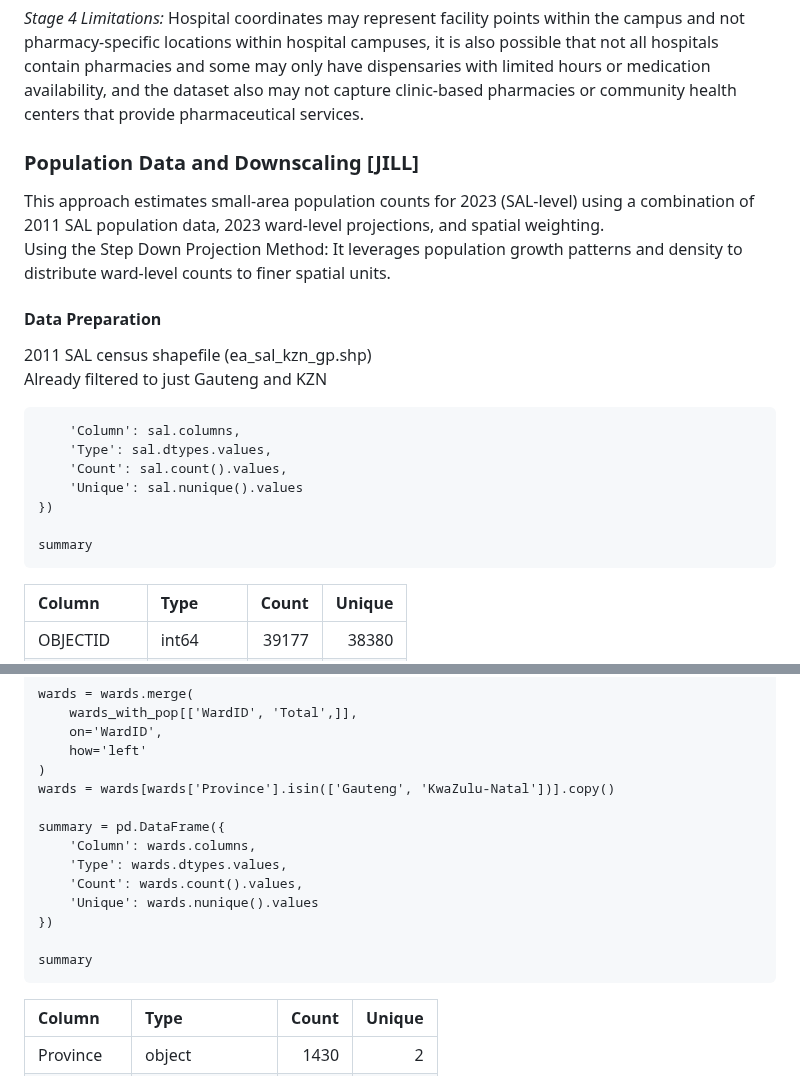
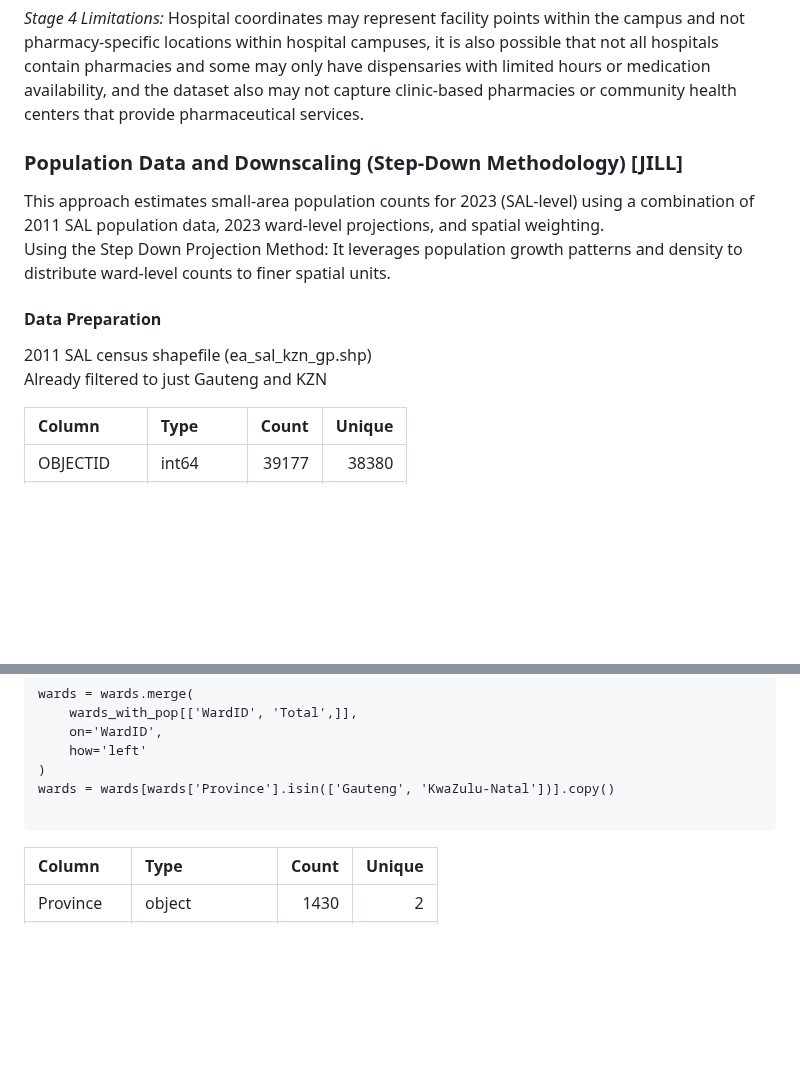
Before and after one commit to tess-vu/south-africa-healthcare, a Markdown page: README.md, 2 parts joined by grey strips. GitHub-like rendering; blank space fills up the shorter version.

````diff
--- a/README.md
+++ b/README.md
@@ -559,7 +559,7 @@ medication availability, and the dataset also may not capture
 clinic-based pharmacies or community health centers that provide
 pharmaceutical services.
 
-### Population Data and Downscaling \[JILL\]
+### Population Data and Downscaling (Step-Down Methodology) [JILL\]
 
 This approach estimates small-area population counts for 2023 (SAL-level) using a combination of
 2011 SAL population data, 2023 ward-level projections, and spatial weighting.
@@ -570,15 +570,6 @@ Using the Step Down Projection Method: It leverages population growth patterns a
 2011 SAL census shapefile (ea_sal_kzn_gp.shp)
 Already filtered to just Gauteng and KZN
 
-```summary = pd.DataFrame({
-    'Column': sal.columns,
-    'Type': sal.dtypes.values,
-    'Count': sal.count().values,
-    'Unique': sal.nunique().values
-})
-
-summary
-```
 | Column     | Type     |   Count |   Unique |
 |:-----------|:---------|--------:|---------:|
 | OBJECTID   | int64    |   39177 |    38380 |
@@ -651,14 +642,6 @@ wards = wards.merge(
 )
 wards = wards[wards['Province'].isin(['Gauteng', 'KwaZulu-Natal'])].copy()
 
-summary = pd.DataFrame({
-    'Column': wards.columns,
-    'Type': wards.dtypes.values,
-    'Count': wards.count().values,
-    'Unique': wards.nunique().values
-})
-
-summary
 ```
 | Column     | Type           |   Count |   Unique |
 |:-----------|:---------------|--------:|---------:|
````
